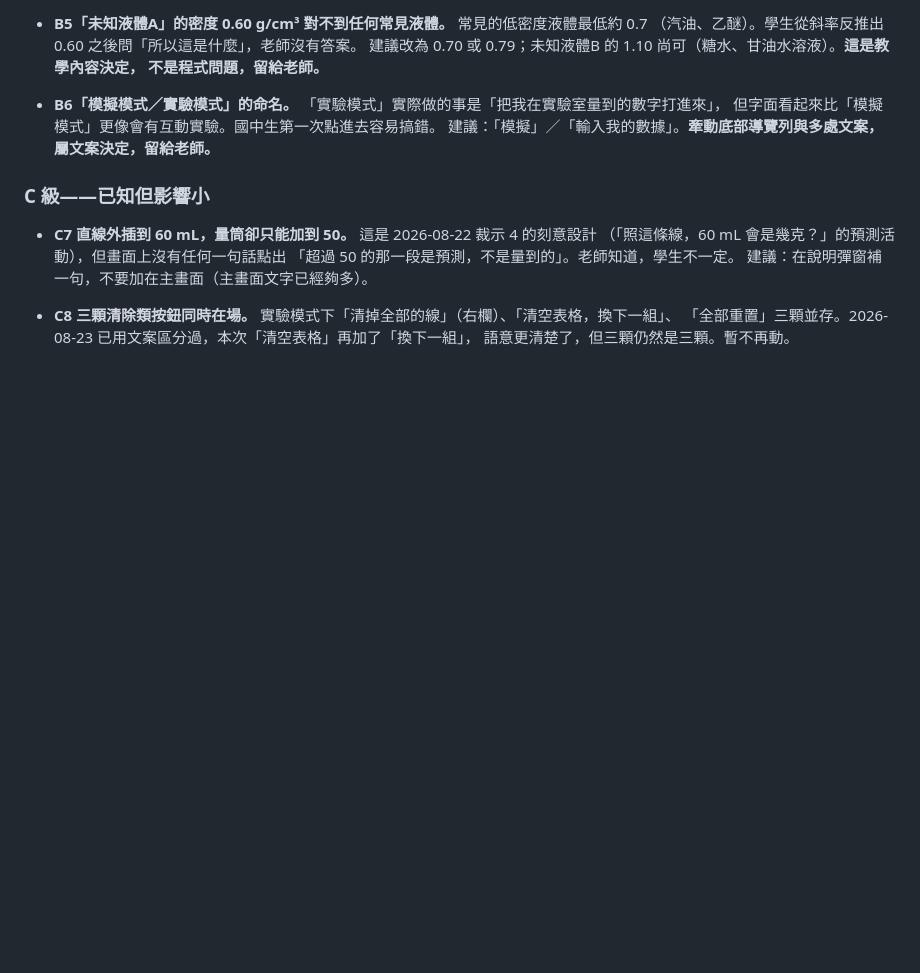
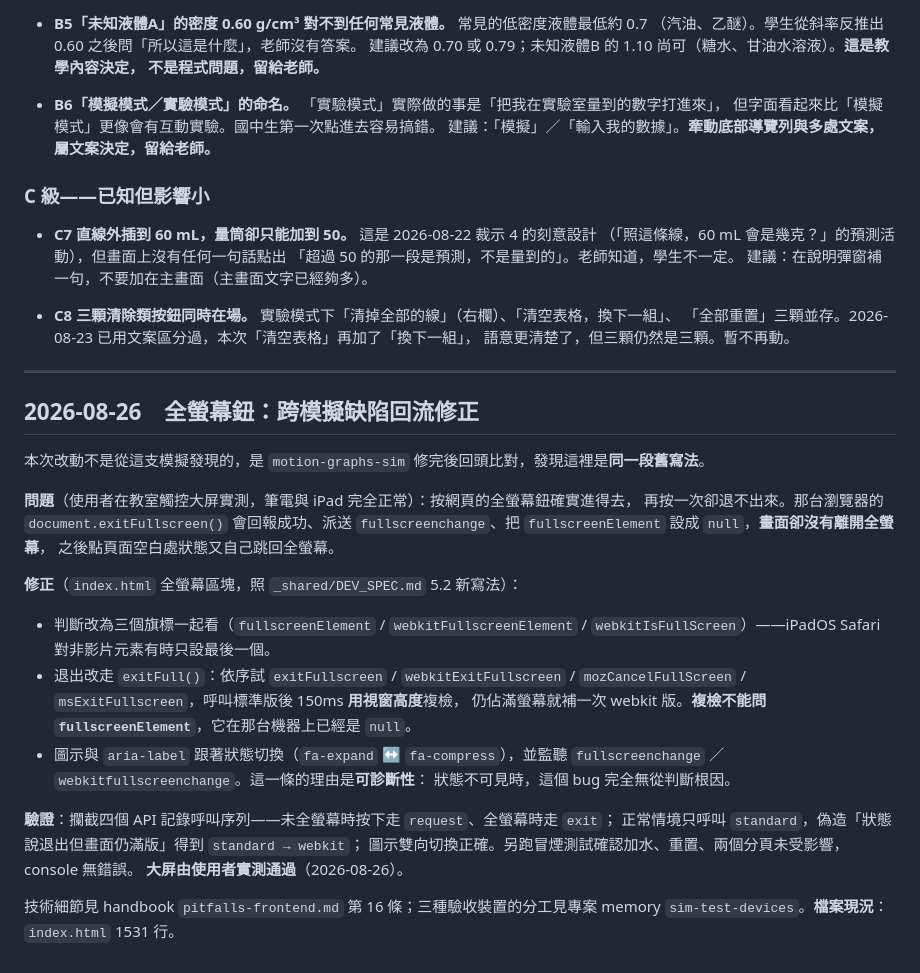
Before and after one commit to hfuhsu108/density-simulator, a Markdown page: PROJECT_PLAN.md, the part around the change. Drawn GitHub-style; blank space fills up the shorter version.

Commit message:
記錄 2026-08-26 全螢幕鈕的跨模擬回流修正
補上這次改動的來由與驗證方式：問題不是從這支模擬發現的，是 motion-graphs-sim 修完後
回頭比對，發現這裡是同一段舊寫法。含大屏上的實際現象（exitFullscreen 回報成功、狀態機
更新了、畫面沒退出）、三個旗標判斷、依序試四種 exit 實作並用視窗高度複檢的作法，
以及「圖示必須跟著狀態切換」的理由是可診斷性。

大屏由使用者實測通過。

Co-Authored-By: Claude Opus 5 <noreply@anthropic.com>

```diff
--- a/PROJECT_PLAN.md
+++ b/PROJECT_PLAN.md
@@ -366,3 +366,33 @@ Browser pane 實際重現過，不是推測。**都還沒有動手修，等裁
 - **C8 三顆清除類按鈕同時在場。** 實驗模式下「清掉全部的線」（右欄）、「清空表格，換下一組」、
   「全部重置」三顆並存。2026-08-23 已用文案區分過，本次「清空表格」再加了「換下一組」，
   語意更清楚了，但三顆仍然是三顆。暫不再動。
+
+---
+
+## 2026-08-26　全螢幕鈕：跨模擬缺陷回流修正
+
+本次改動不是從這支模擬發現的，是 `motion-graphs-sim` 修完後回頭比對，發現這裡是**同一段舊寫法**。
+
+**問題**（使用者在教室觸控大屏實測，筆電與 iPad 完全正常）：按網頁的全螢幕鈕確實進得去，
+再按一次卻退不出來。那台瀏覽器的 `document.exitFullscreen()` 會回報成功、派送
+`fullscreenchange`、把 `fullscreenElement` 設成 `null`，**畫面卻沒有離開全螢幕**，
+之後點頁面空白處狀態又自己跳回全螢幕。
+
+**修正**（`index.html` 全螢幕區塊，照 `_shared/DEV_SPEC.md` 5.2 新寫法）：
+
+- 判斷改為三個旗標一起看（`fullscreenElement` / `webkitFullscreenElement` /
+  `webkitIsFullScreen`）——iPadOS Safari 對非影片元素有時只設最後一個。
+- 退出改走 `exitFull()`：依序試 `exitFullscreen` / `webkitExitFullscreen` /
+  `mozCancelFullScreen` / `msExitFullscreen`，呼叫標準版後 150ms **用視窗高度**複檢，
+  仍佔滿螢幕就補一次 webkit 版。**複檢不能問 `fullscreenElement`**，它在那台機器上已經是 `null`。
+- 圖示與 `aria-label` 跟著狀態切換（`fa-expand` ↔ `fa-compress`），並監聽
+  `fullscreenchange` ／ `webkitfullscreenchange`。這一條的理由是**可診斷性**：
+  狀態不可見時，這個 bug 完全無從判斷根因。
+
+**驗證**：攔截四個 API 記錄呼叫序列——未全螢幕時按下走 `request`、全螢幕時走 `exit`；
+正常情境只呼叫 `standard`，偽造「狀態說退出但畫面仍滿版」得到 `standard → webkit`；
+圖示雙向切換正確。另跑冒煙測試確認加水、重置、兩個分頁未受影響，console 無錯誤。
+**大屏由使用者實測通過**（2026-08-26）。
+
+技術細節見 handbook `pitfalls-frontend.md` 第 16 條；三種驗收裝置的分工見專案 memory
+`sim-test-devices`。**檔案現況**：`index.html` 1531 行。
```
